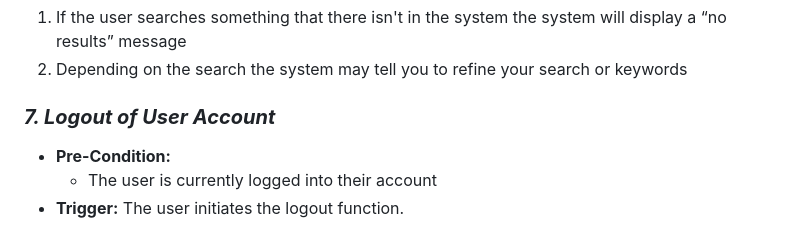
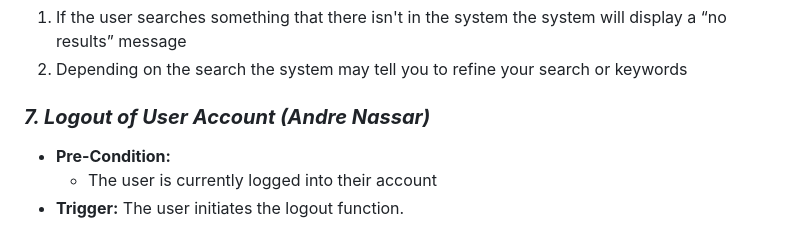
Before and after one commit to Daoranger/CMPE-131-Team5-Project, a Markdown page: requirements.md, the part around the change. Rendered like a GitHub page.

```diff
--- a/requirements.md
+++ b/requirements.md
@@ -183,7 +183,7 @@
 1. If the user searches something that there isn't in the system the system will display a “no results” message
 2. Depending on the search the system may tell you to refine your search or keywords
 
-### ***7. Logout of User Account***
+### ***7. Logout of User Account (Andre Nassar)***
 - **Pre-Condition:**
   + The user is currently logged into their account
 - **Trigger:** The user initiates the logout function.
```
